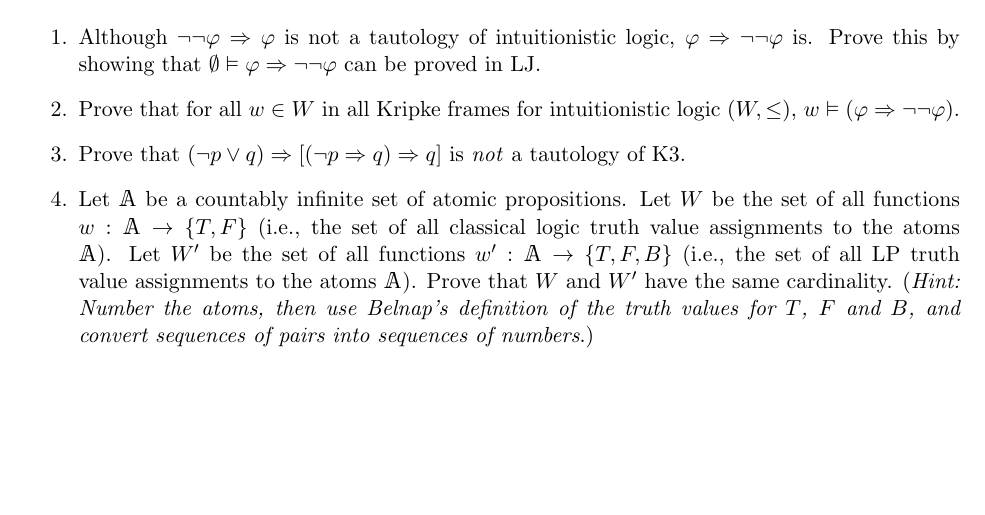
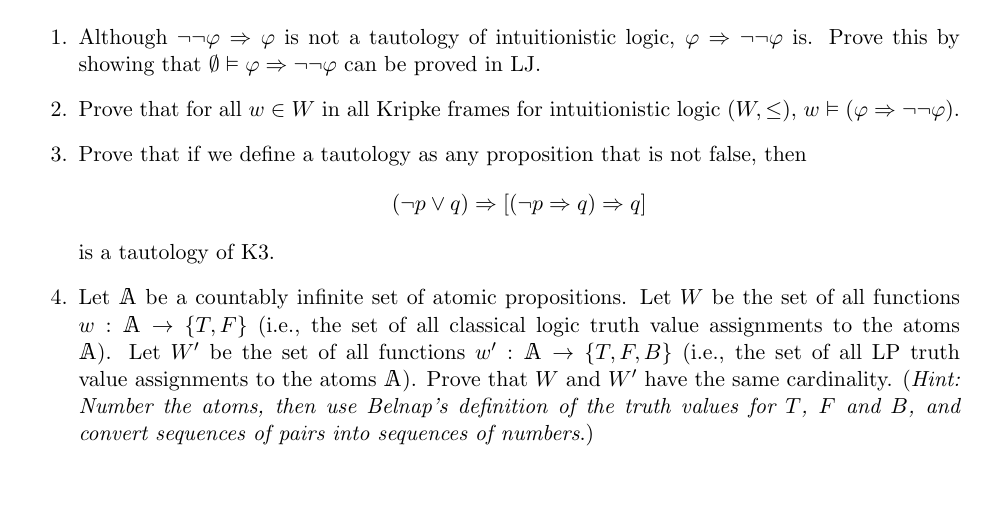
Before and after one commit to davidbkinney/ph410-509, a LaTeX document (latex_files/Week_8_Non_Classical_Logic.tex): part of page 13 of 13, cut so that both start at the same text. Compiled offline with pdfLaTeX.

Commit message:
Revise tautology definition in K3 logic exercise

```diff
--- a/latex_files/Week_8_Non_Classical_Logic.tex
+++ b/latex_files/Week_8_Non_Classical_Logic.tex
@@ -533,7 +533,7 @@ As ever, we've only begun to scratch the surface. There are all kinds of relevan
 
     \item Prove that for all $w\in W$ in all Kripke frames for intuitionistic logic $(W,\leq)$, $w\vDash(\varphi\Rightarrow\neg\neg\varphi)$.
 
-    \item Prove that $(\neg p \vee q)\Rightarrow [(\neg p\Rightarrow q)\Rightarrow q]$ is \textit{not} a tautology of K3.
+    \item Prove that if we define a tautology as any proposition that is not false, then $$(\neg p \vee q)\Rightarrow [(\neg p\Rightarrow q)\Rightarrow q]$$ is a tautology of K3.
 
     \item Let $\mathbbm{A}$ be a countably infinite set of atomic propositions. Let $W$ be the set of all functions $w:\mathbbm{A}\rightarrow\{T,F\}$ (i.e., the set of all classical logic truth value assignments to the atoms $\mathbbm{A}$). Let $W^{\prime}$ be the set of all functions $w^{\prime}:\mathbbm{A}\rightarrow\{T,F,B\}$ (i.e., the set of all LP truth value assignments to the atoms $\mathbbm{A}$). Prove that $W$ and $W^{\prime}$ have the same cardinality. (\textit{Hint:\ Number the atoms, then use Belnap's definition of the truth values for $T$, $F$ and $B$, and convert sequences of pairs into sequences of numbers}.)
 \end{enumerate}
```
